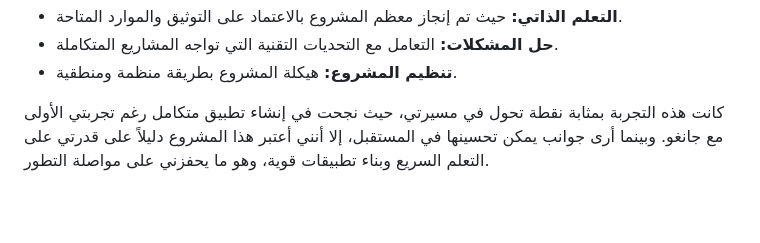
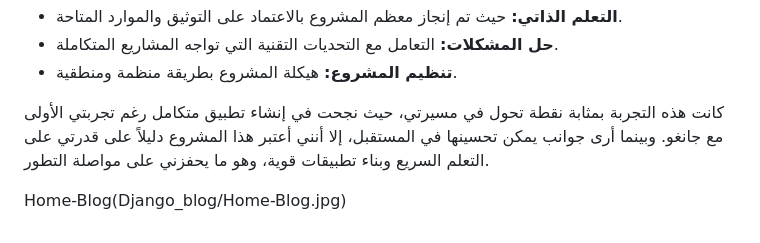
Before and after one commit to NouraMaher/Django_blog, a Markdown page: README.md, the part around the change. Rendered like a GitHub page; blank space fills up the shorter version.

```diff
--- a/README.md
+++ b/README.md
@@ -65,3 +65,6 @@ This experience was a turning point in my career; I successfully created a compr
 - **تنظيم المشروع:** هيكلة المشروع بطريقة منظمة ومنطقية.
 
 كانت هذه التجربة بمثابة نقطة تحول في مسيرتي، حيث نجحت في إنشاء تطبيق متكامل رغم تجربتي الأولى مع جانغو. وبينما أرى جوانب يمكن تحسينها في المستقبل، إلا أنني أعتبر هذا المشروع دليلاً على قدرتي على التعلم السريع وبناء تطبيقات قوية، وهو ما يحفزني على مواصلة التطور.
+
+
+Home-Blog(Django_blog/Home-Blog.jpg)
```
